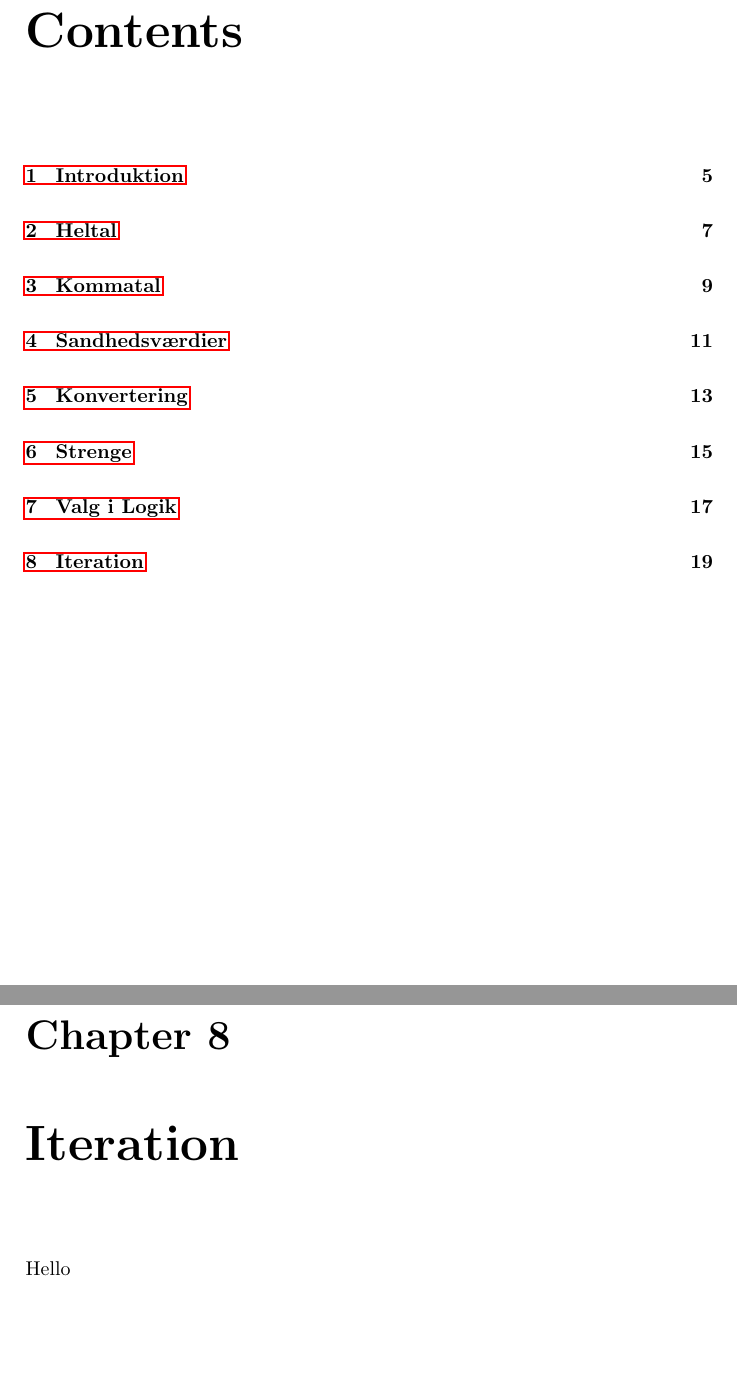
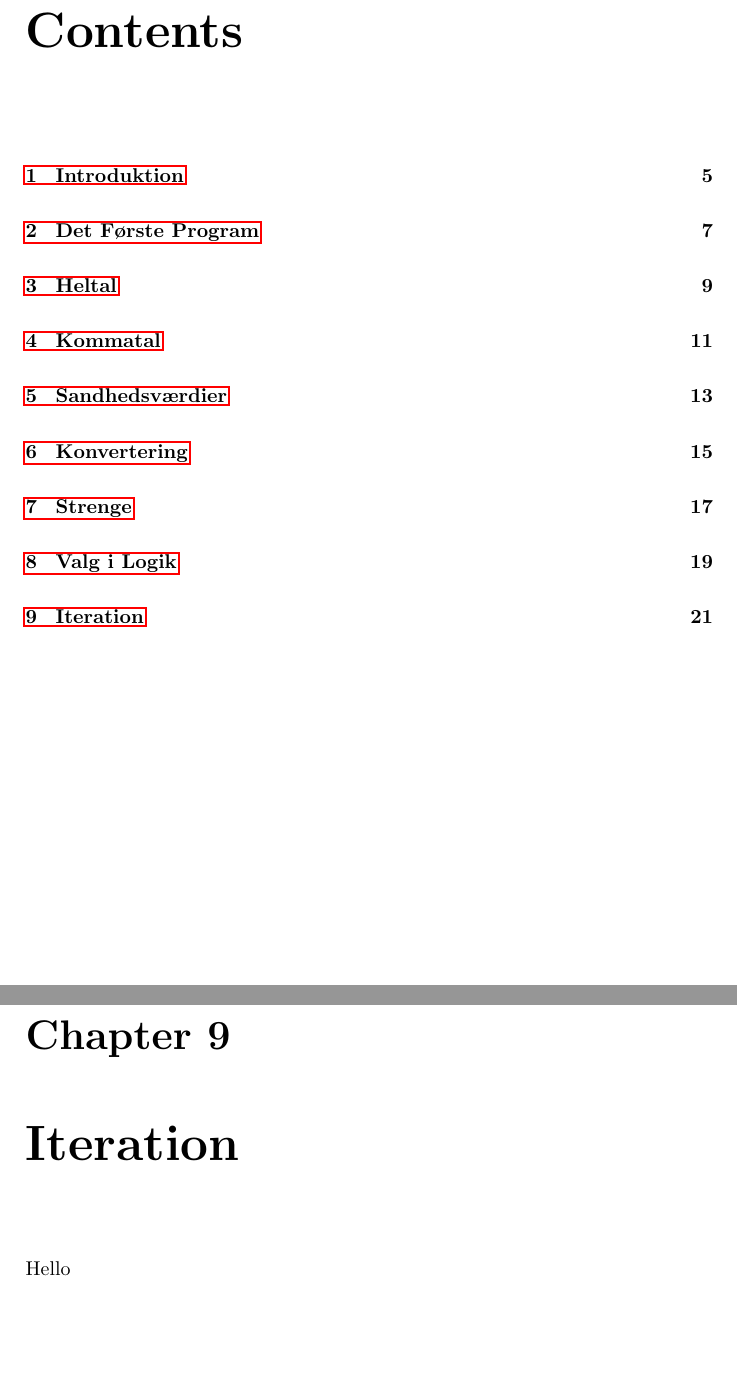
Before and after one commit to aslakjohansen/progintro, a LaTeX book (doc/document.tex): two parts of pages 3 and 19 of 19 before the commit and two parts of pages 3 and 21 of 21 after it, joined at a grey line, cut so that both start at the same text, the shorter picture padded with empty space. Compiled offline with pdfLaTeX.

Commit message:
Forgot to include "first" chapter

```diff
--- a/doc/document.tex
+++ b/doc/document.tex
@@ -5,6 +5,8 @@
 % remove paragraph indent
 \setlength{\parskip}{2mm}
 \setlength{\parindent}{0mm}
+
+\newcommand{\langsection}[1]{\section{#1}}
 
 \begin{document}
 
@@ -14,6 +16,7 @@
 \tableofcontents
 
 \input{contents/intro/main}
+\input{contents/first/main}
 \input{contents/int/main}
 \input{contents/float/main}
 \input{contents/bool/main}
```
